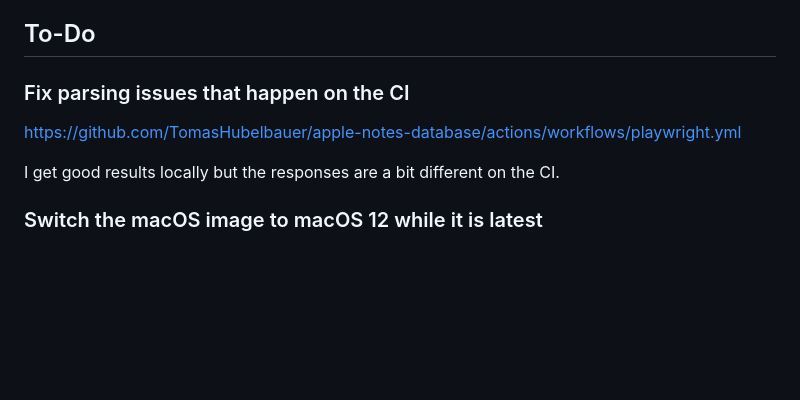
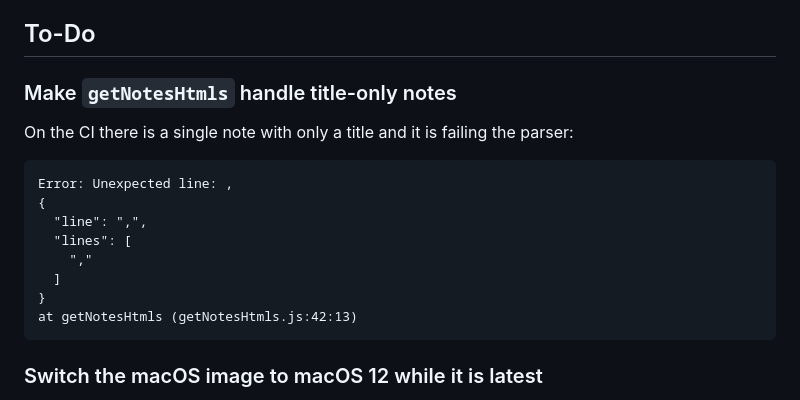
Before and after one commit to TomasHubelbauer/apple-notes-database, a Markdown page: README.md, the part around the change. Rendered like a GitHub page; blank space fills up the shorter version.

Commit message:
Specify the exact error that is the problem
Now that I know what the problem is I can adjust the parser to work with this possible input as well.

````diff
--- a/README.md
+++ b/README.md
@@ -46,11 +46,20 @@ The test runner will start the app server itself.
 
 ## To-Do
 
-### Fix parsing issues that happen on the CI
+### Make `getNotesHtmls` handle title-only notes
 
-https://github.com/TomasHubelbauer/apple-notes-database/actions/workflows/playwright.yml
+On the CI there is a single note with only a title and it is failing the parser:
 
-I get good results locally but the responses are a bit different on the CI.
+```
+Error: Unexpected line: ,
+{
+  "line": ",",
+  "lines": [
+    ","
+  ]
+}
+at getNotesHtmls (getNotesHtmls.js:42:13)
+```
 
 ### Switch the macOS image to macOS 12 while it is latest
 
````
